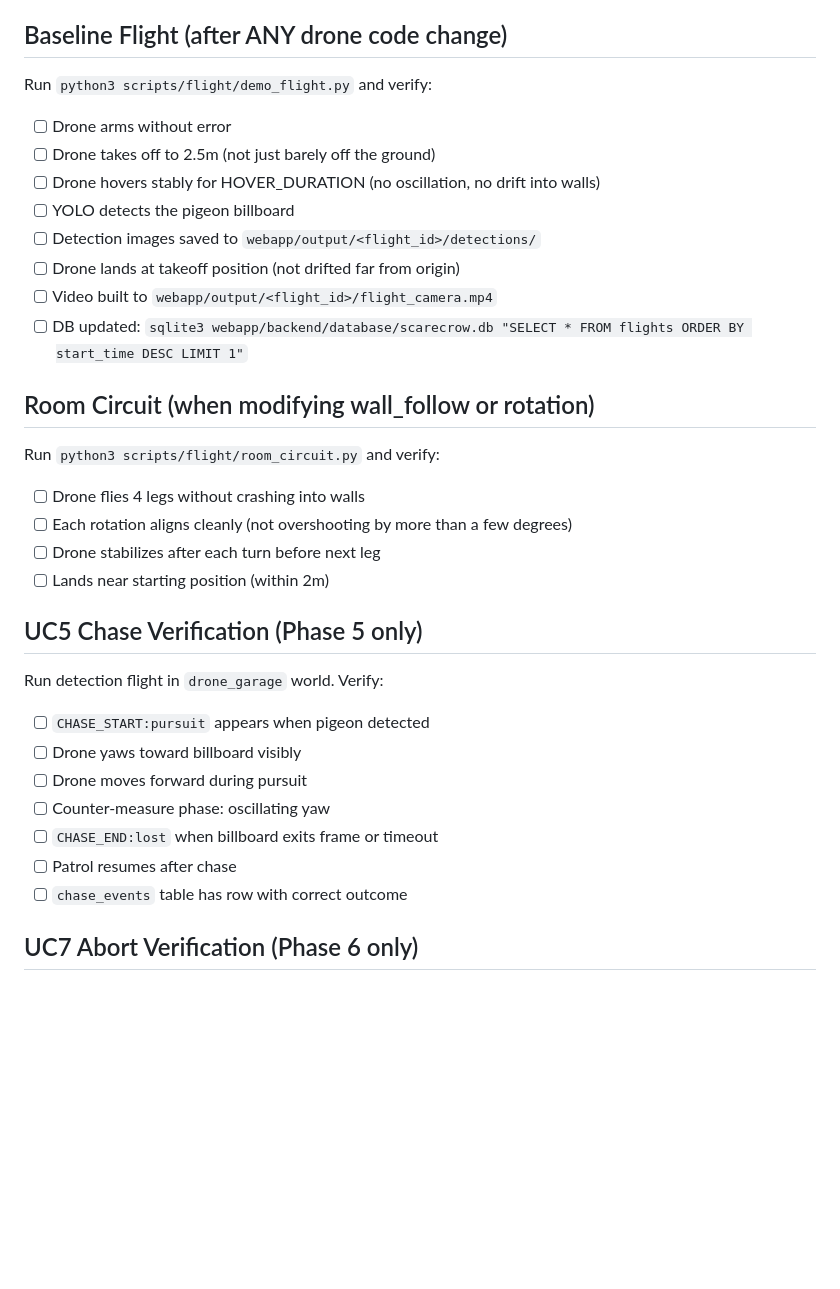
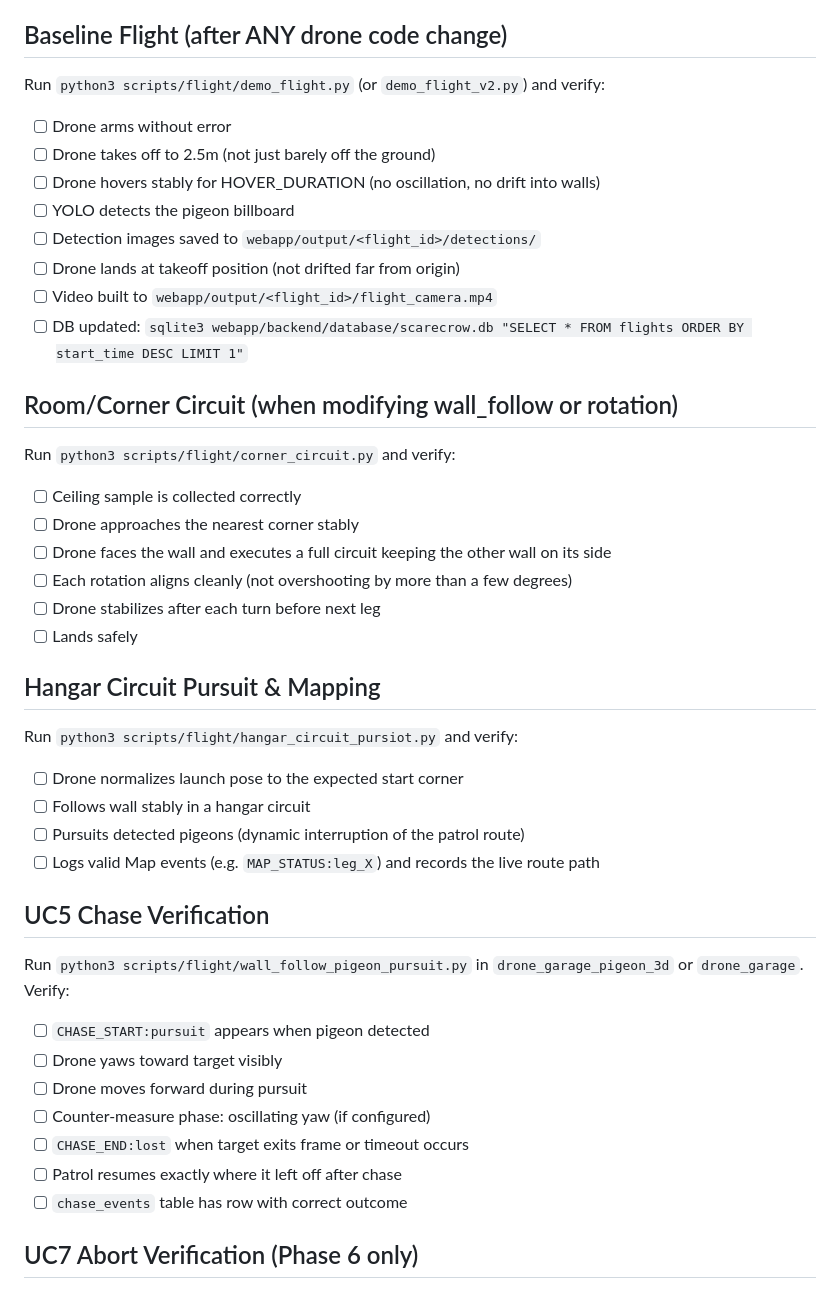
Before and after one commit to riftins98/scarecrow-drone, a Markdown page: docs/implementation/MANUAL_SIM_CHECKLIST.md, the part around the change. GitHub-like rendering; blank space fills up the shorter version.

Commit message:
Update manual simulation checklist and test report for hangar circuit pursuit

```diff
--- a/docs/implementation/MANUAL_SIM_CHECKLIST.md
+++ b/docs/implementation/MANUAL_SIM_CHECKLIST.md
@@ -25,7 +25,7 @@ Verify PX4 logs show:
 
 ## Baseline Flight (after ANY drone code change)
 
-Run `python3 scripts/flight/demo_flight.py` and verify:
+Run `python3 scripts/flight/demo_flight.py` (or `demo_flight_v2.py`) and verify:
 
 - [ ] Drone arms without error
 - [ ] Drone takes off to 2.5m (not just barely off the ground)
@@ -36,25 +36,36 @@ Run `python3 scripts/flight/demo_flight.py` and verify:
 - [ ] Video built to `webapp/output/<flight_id>/flight_camera.mp4`
 - [ ] DB updated: `sqlite3 webapp/backend/database/scarecrow.db "SELECT * FROM flights ORDER BY start_time DESC LIMIT 1"`
 
-## Room Circuit (when modifying wall_follow or rotation)
+## Room/Corner Circuit (when modifying wall_follow or rotation)
 
-Run `python3 scripts/flight/room_circuit.py` and verify:
+Run `python3 scripts/flight/corner_circuit.py` and verify:
 
-- [ ] Drone flies 4 legs without crashing into walls
+- [ ] Ceiling sample is collected correctly
+- [ ] Drone approaches the nearest corner stably
+- [ ] Drone faces the wall and executes a full circuit keeping the other wall on its side
 - [ ] Each rotation aligns cleanly (not overshooting by more than a few degrees)
 - [ ] Drone stabilizes after each turn before next leg
-- [ ] Lands near starting position (within 2m)
+- [ ] Lands safely
 
-## UC5 Chase Verification (Phase 5 only)
+## Hangar Circuit Pursuit & Mapping
 
-Run detection flight in `drone_garage` world. Verify:
+Run `python3 scripts/flight/hangar_circuit_pursiot.py` and verify:
+
+- [ ] Drone normalizes launch pose to the expected start corner
+- [ ] Follows wall stably in a hangar circuit
+- [ ] Pursuits detected pigeons (dynamic interruption of the patrol route)
+- [ ] Logs valid Map events (e.g. `MAP_STATUS:leg_X`) and records the live route path
+
+## UC5 Chase Verification
+
+Run `python3 scripts/flight/wall_follow_pigeon_pursuit.py` in `drone_garage_pigeon_3d` or `drone_garage`. Verify:
 
 - [ ] `CHASE_START:pursuit` appears when pigeon detected
-- [ ] Drone yaws toward billboard visibly
+- [ ] Drone yaws toward target visibly
 - [ ] Drone moves forward during pursuit
-- [ ] Counter-measure phase: oscillating yaw
-- [ ] `CHASE_END:lost` when billboard exits frame or timeout
-- [ ] Patrol resumes after chase
+- [ ] Counter-measure phase: oscillating yaw (if configured)
+- [ ] `CHASE_END:lost` when target exits frame or timeout occurs
+- [ ] Patrol resumes exactly where it left off after chase
 - [ ] `chase_events` table has row with correct outcome
 
 ## UC7 Abort Verification (Phase 6 only)
```
Also changed, not shown: 1 other file.
